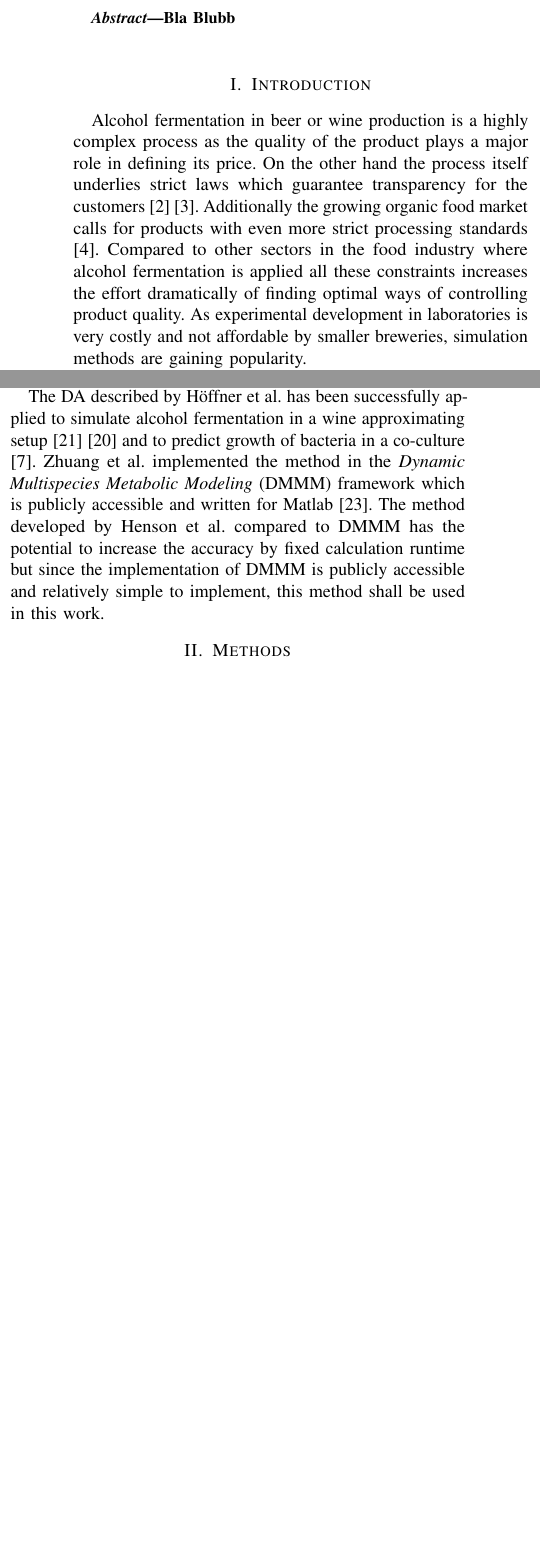
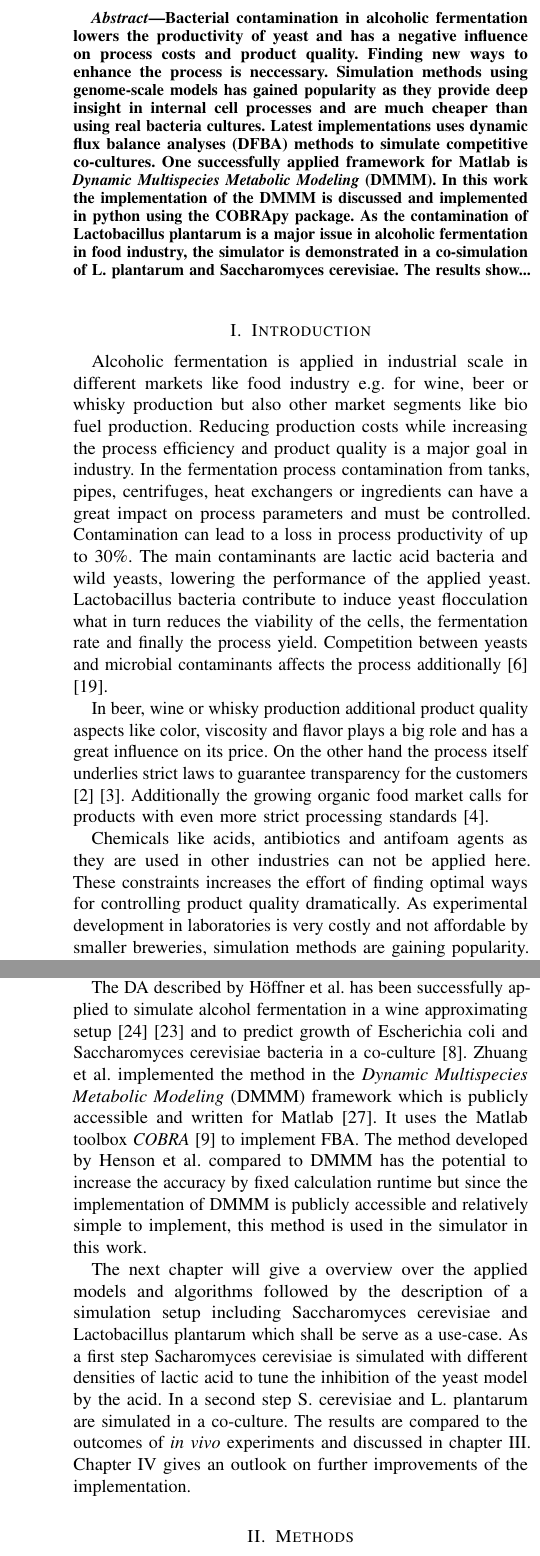
Before and after one commit to Doeme/ISB18, a LaTeX paper (final_project/final_report/final_report.tex, which reads final_project/final_report/chap_abstract.tex, final_project/final_report/chap_introduction.tex): two parts of the columns of page 1 of 6 before the commit and two parts of the columns of pages 1 and 2 of 6 after it, joined at a grey line, cut at the place of the change, the shorter picture padded with empty space. Compiled offline with pdfLaTeX.

Commit message:
Refined introduction and added first part of abstract

```diff
--- a/final_project/final_report/chap_abstract.tex
+++ b/final_project/final_report/chap_abstract.tex
@@ -1 +1,10 @@
-Bla Blubb
+Bacterial contamination in alcoholic fermentation lowers the productivity of yeast and has a negative
+influence on process costs and product quality. Finding new ways to enhance the process is neccessary.
+Simulation methods using genome-scale models has gained popularity as they provide deep insight in
+internal cell processes and are much cheaper than using real bacteria cultures. Latest implementations
+uses dynamic flux balance analyses (DFBA) methods to simulate competitive co-cultures.
+One successfully applied framework for Matlab is \textit{Dynamic Multispecies Metabolic Modeling}
+(DMMM). In this work the implementation of the DMMM is discussed and implemented in python using
+the COBRApy package. As the contamination of Lactobacillus plantarum is a major issue in alcoholic
+fermentation in food industry, the simulator is demonstrated in a co-simulation of L. plantarum
+and Saccharomyces cerevisiae. The results show...
--- a/final_project/final_report/chap_introduction.tex
+++ b/final_project/final_report/chap_introduction.tex
@@ -1,18 +1,41 @@
 \section{Introduction}\label{sec:introduction}
 
-Alcohol fermentation in beer or wine production is a highly complex process as the quality
-of the product plays a major role in defining its price. On the other hand the process
-itself underlies strict laws which guarantee transparency for the customers\cite{biergesetz_1993}
+% "The lactic acid bacteria and wild yeasts are the main contaminants, affecting yeasts’ performance"
+% "affect the performance and preservation of yeast's fermentation parameters, which may influence process parameters and yield"
+% "competition between yeasts and microbial contaminants"
+% "Lactobacillus bacteria are important in inducing yeast flocculation"
+% "flocculation, reduction of yeast cells viability and decrease in process yield"
+% "Yeast flocculation can decrease fermentation rate"
+% " reduction in process yield can reach 20–30%"
+% " necessity to use acids, antibiotics and antifoam agents [32,33]. This in turn culminate with the increase in production costs and changes in quality of the final product"
+
+Alcoholic fermentation is applied in industrial scale in different markets like food industry
+e.g. for wine, beer or whisky production but also other market segments like bio fuel production.
+Reducing production costs while increasing the process efficiency and product quality
+is a major goal in industry. In the fermentation process contamination from tanks, pipes,
+centrifuges, heat exchangers or ingredients can have a great impact on process parameters
+and must be controlled. Contamination can lead to a loss in process productivity of up to
+30\%. The main contaminants are lactic acid bacteria and wild yeasts, lowering the performance
+of the applied yeast. Lactobacillus bacteria contribute to induce yeast flocculation what in turn
+reduces the viability of the cells, the fermentation rate and finally the process yield. Competition
+between yeasts and microbial contaminants affects the process additionally
+\cite{brexo_impact_2017}\cite{narendranath_effects_1997}.
+
+In beer, wine or whisky production additional product quality aspects like color, viscosity
+and flavor plays a big role and has a great influence on its price. On the other hand the process
+itself underlies strict laws to guarantee transparency for the customers\cite{biergesetz_1993}
 \cite{weingesetz_1994}. Additionally the growing organic food market calls for products
 with even more strict processing standards\cite{demeter_processing_standards_2017}.
-Compared to other sectors in the food industry where alcohol fermentation is applied all these
-constraints increases the effort dramatically of finding optimal ways of controlling product
-quality. As experimental development in laboratories is very costly and not affordable by smaller
-breweries, simulation methods are gaining popularity.
+
+Chemicals like acids, antibiotics and antifoam agents as they are used in other industries
+can not be applied here. These constraints increases the effort of finding optimal ways for
+controlling product quality dramatically. As experimental development in laboratories is very
+costly and not affordable by smaller breweries, simulation methods are gaining popularity.
 
 % You could add here some examples to show the variety of modelling approches in zomorrodi's paper
 
-A well established group of methods uses Genome-Scale Models (GEM) to model metabolic fluxes in bacteria \cite{zomorrodi_synthetic_2016}.
+A well established group of methods uses Genome-Scale Models (GEM) to model metabolic fluxes in
+bacteria \cite{zomorrodi_synthetic_2016}.
 GEMs are created by analysing the information in the genome of a bacteria about its enzymatical
 processes and extrapolating a network of metabolites and metabolite reactions which represents
 the internal fluxes of this bacteria. Based on this model possible flux distributions can be
@@ -62,12 +85,23 @@ differential-algebraic equation system\cite{henson_dynamic_2014}.
 
 The DA described by Höffner et al. has been successfully applied to simulate alcohol fermentation
 in a wine approximating setup \cite{sainz_modeling_2003} \cite{pizarro_coupling_2007} and to
-predict growth of bacteria in a co-culture \cite{hanly_dynamic_2011}. Zhuang et al. implemented
+predict growth of Escherichia coli and Saccharomyces cerevisiae bacteria in a co-culture
+\cite{hanly_dynamic_2011}. Zhuang et al. implemented
 the method in the \textit{Dynamic Multispecies Metabolic Modeling} (DMMM) framework
-which is publicly accessible and written for Matlab\cite{zhuang_design_2012}.
+which is publicly accessible and written for Matlab\cite{zhuang_design_2012}. It uses the Matlab
+toolbox \textit{COBRA}\cite{heirendt_creation_nodate} to implement FBA.
 The method developed by Henson et al. compared to DMMM has the potential to increase the accuracy
 by fixed calculation runtime but since the implementation of DMMM is publicly accessible and
-relatively simple to implement, this method shall be used in this work.
+relatively simple to implement, this method is used in the simulator in this work.
+
+The next chapter will give a overview over the applied models and algorithms followed by the
+description of a simulation setup including Saccharomyces cerevisiae and Lactobacillus plantarum
+which shall be serve as a use-case. As a first step Sacharomyces cerevisiae is simulated with
+different densities of lactic acid to tune the inhibition of the yeast model by the acid. In a
+second step S. cerevisiae and L. plantarum are simulated in a co-culture.
+The results are compared to the outcomes of \textit{in vivo} experiments and discussed in chapter \ref{sec:results}.
+Chapter \ref{sec:conclusions} gives an outlook on further improvements of the implementation.
+
 
 
 
```
Also changed, not shown: final_project/final_report/references.bib (+24 -4 lines), final_project/final_report/final_report.pdf, final_project/final_report/chap_introduction.tex (2 more changed lines), 1 other file.
